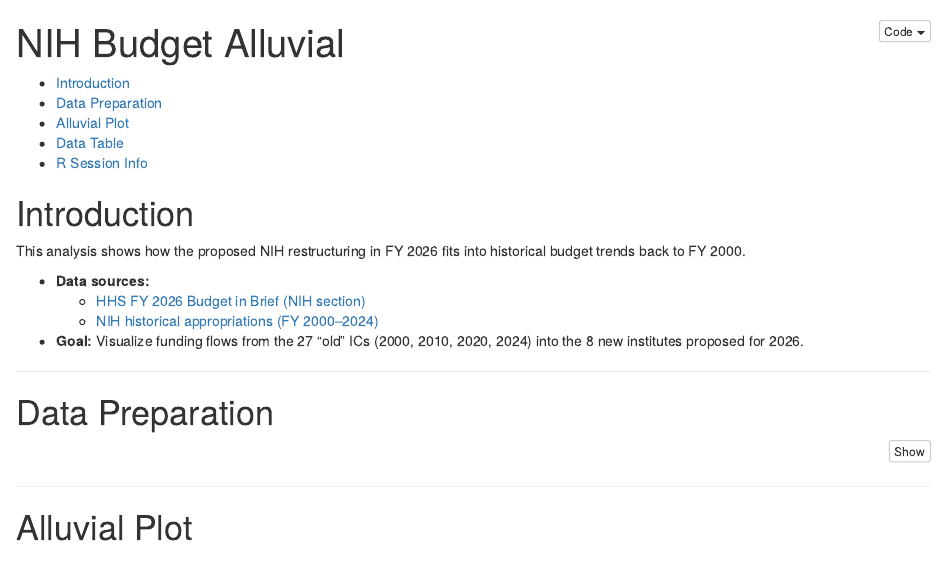
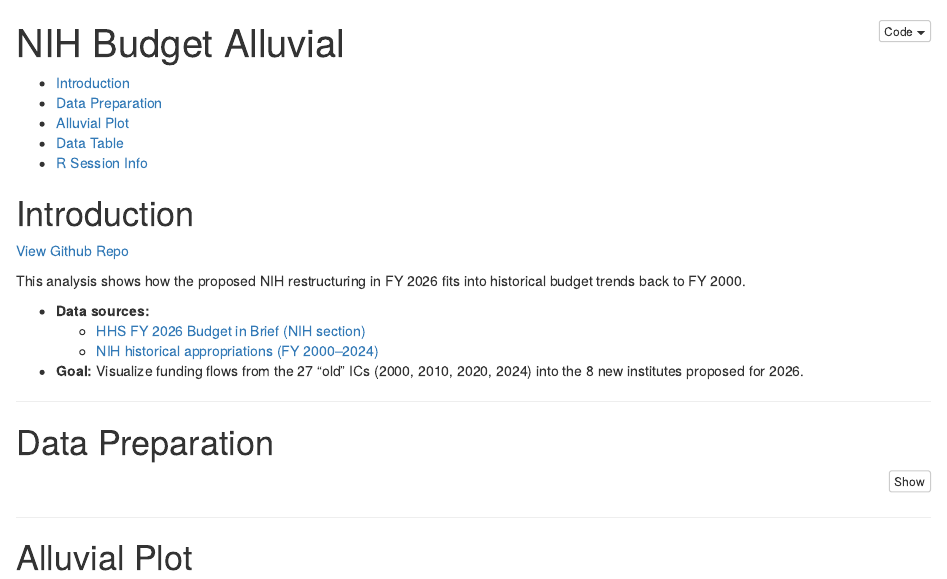
Before and after one commit to mayankles/NIH-Budget-Reorg, an R Markdown document (nih_budget_alluvial.Rmd): the page in a window 1100 px wide, from its top. The pictures show the output file nih_budget_alluvial.html that the author committed with the source, opened offline.

Commit message:
Adding github link

````diff
--- a/nih_budget_alluvial.Rmd
+++ b/nih_budget_alluvial.Rmd
@@ -23,6 +23,8 @@
 ```
 
 # Introduction
+
+[View Github Repo](https://github.com/mayankles/NIH-Budget-Reorg)
 
 This analysis shows how the proposed NIH restructuring in FY 2026 fits into historical budget trends back to FY 2000.
 
````
Also changed, not shown: nih_budget_alluvial.html.
